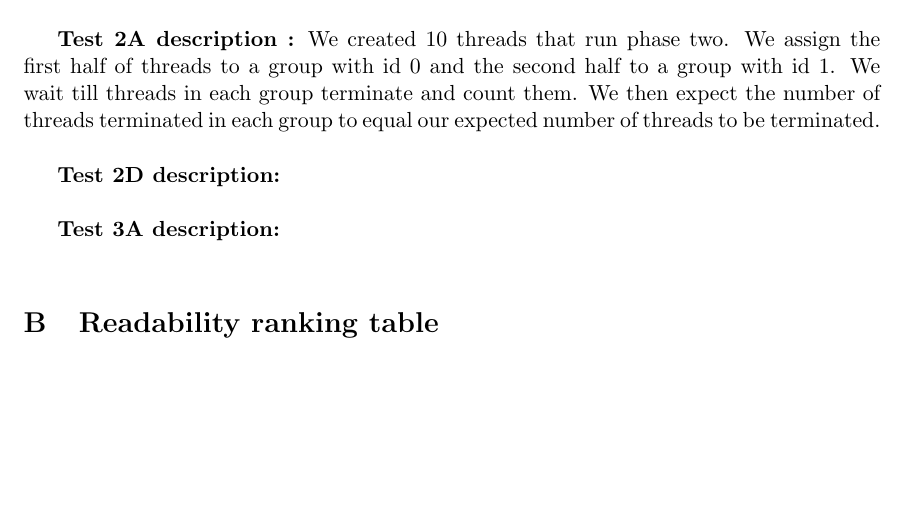
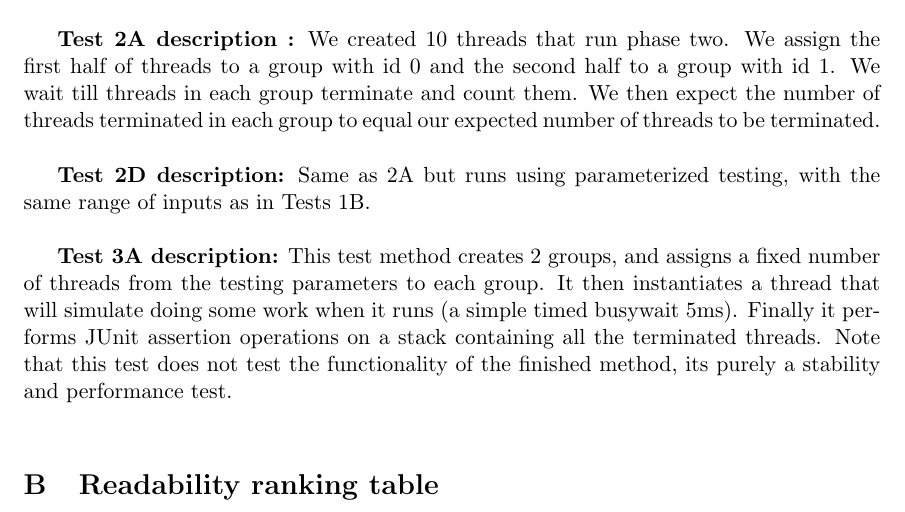
Before and after one commit to kamilszymczak/ConcurrencyAssignment2, a LaTeX document (report/main.tex): part of page 6 of 6, cut so that both start at the same text, the shorter picture padded with empty space. Compiled offline with pdfLaTeX.

Commit message:
report upload, appendix additions

```diff
--- a/report/main.tex
+++ b/report/main.tex
@@ -102,10 +102,10 @@ discussion about Error-proneness (about half a page)
 \textbf{Test 2A description :} We created 10 threads that run phase two. We assign the first half of threads to a group with id 0 and the second half to a group with id 1. We wait till threads in each group terminate and count them. We then expect the number of threads terminated in each group to equal our expected number of threads to be terminated. \\
 
 
-\textbf{Test 2D description:}
+\textbf{Test 2D description:} Same as 2A but runs using parameterized testing, with the same range of inputs as in Tests 1B.
 \\
 
-\textbf{Test 3A description:}
+\textbf{Test 3A description:} This test method creates 2 groups, and assigns a fixed number of threads from the testing parameters to each group. It then instantiates a thread that will simulate doing some work when it runs (a simple timed busywait 5ms). Finally it performs JUnit assertion operations on a stack containing all the terminated threads. Note that this test does not test the functionality of the finished method, its purely a stability and performance test.
 \\
 
 
```
Also changed, not shown: report/main.pdf, report/main.tex (2 more changed lines).
